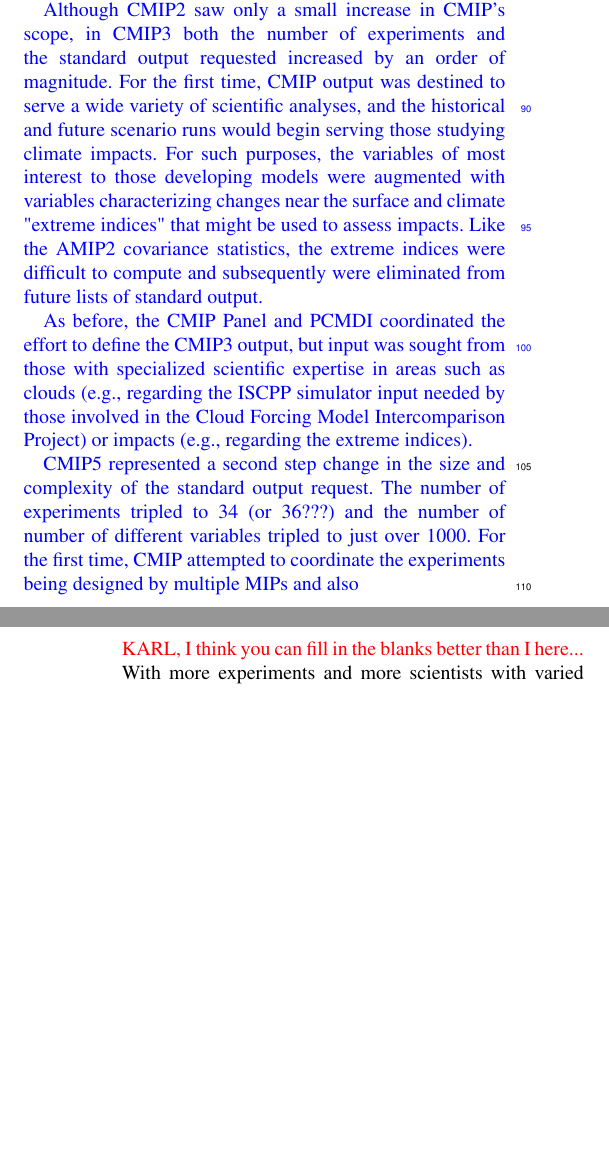
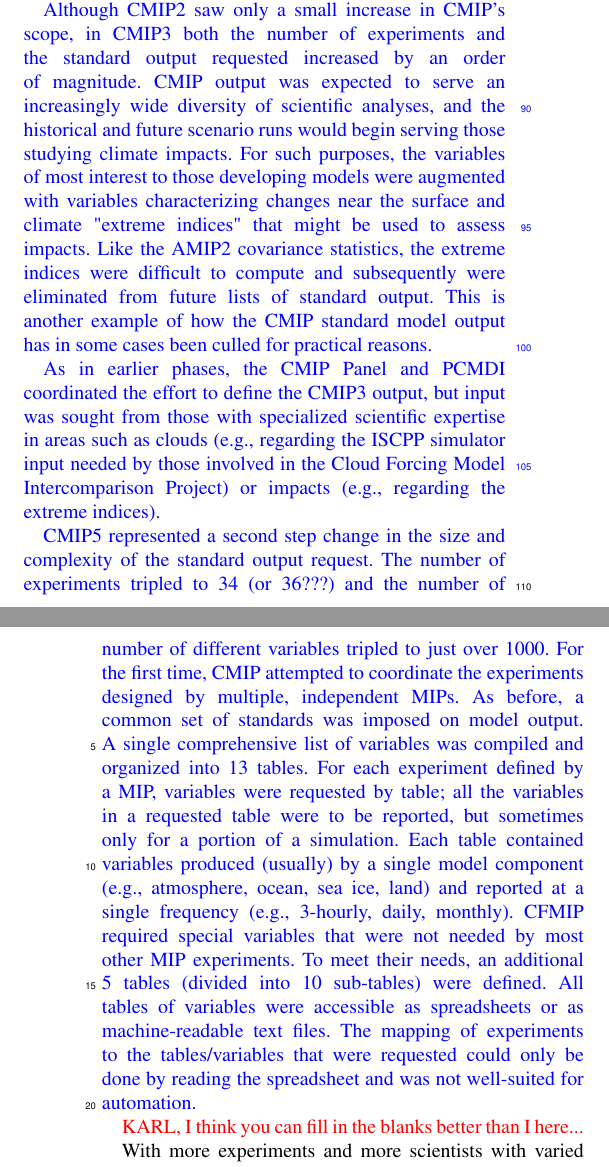
Before and after one commit to durack1/CMIPSummary, a LaTeX document (template.tex): two parts of the columns of pages 11 and 12 of 25, joined at a grey line, cut so that both start at the same text, the shorter picture padded with empty space. Compiled offline with pdfLaTeX; a missing font is replaced by an installed copy or a similar font; a LaTeX package or settings file that is missing is left out.

Commit message:
taylor13 contributed updates

```diff
--- a/template.tex
+++ b/template.tex
@@ -512,11 +512,13 @@ In AMIP1, {\color{blue}storage and resource limitations were a primary concern i
 
 \sout{For CMIP3, there was a somewhat more concerted effort to define the model output, but it was still done within a small community that was open to feedback from interested scientists but had to balance the practical limits of the data volume with the potential benefits. <Should the infamous Taylor spreadsheets be pointed to? KET: I don't think the spreadsheets came along until CMIP5>.}
 
-{\color{blue}Although CMIP2 saw only a small increase in CMIP's scope, in CMIP3 both the number of experiments and the standard output requested increased by an order of magnitude.  For the first time, CMIP output was destined to serve a wide variety of scientific analyses, and the historical and future scenario runs would begin serving those studying climate impacts. For such purposes, the variables of most interest to those developing models were augmented with variables characterizing changes near the surface and climate "extreme indices" that might be used to assess impacts.  Like the AMIP2 covariance statistics, the extreme indices were difficult to compute and subsequently were eliminated from future lists of standard output.
+{\color{blue}Although CMIP2 saw only a small increase in CMIP's scope, in CMIP3 both the number of experiments and the standard output requested increased by an order of magnitude.  CMIP output was expected to serve an increasingly wide diversity of scientific analyses, and the historical and future scenario runs would begin serving those studying climate impacts. For such purposes, the variables of most interest to those developing models were augmented with variables characterizing changes near the surface and climate "extreme indices" that might be used to assess impacts.  Like the AMIP2 covariance statistics, the extreme indices were difficult to compute and subsequently were eliminated from future lists of standard output.  This is another example of how the CMIP standard model output has in some cases been culled for practical reasons.
 
-As before, the CMIP Panel and PCMDI coordinated the effort to define the CMIP3 output, but input was sought from those with specialized scientific expertise in areas such as clouds (e.g., regarding the ISCPP simulator input needed by those involved in the  Cloud Forcing Model Intercomparison Project) or impacts (e.g., regarding the extreme indices).
+As in earlier phases, the CMIP Panel and PCMDI coordinated the effort to define the CMIP3 output, but input was sought from those with specialized scientific expertise in areas such as clouds (e.g., regarding the ISCPP simulator input needed by those involved in the  Cloud Forcing Model Intercomparison Project) or impacts (e.g., regarding the extreme indices).
 
-CMIP5 represented a second step change in the size and complexity of the standard output request. The number of experiments tripled to 34 (or 36???) and the number of number of different variables tripled to just over 1000. For the first time, CMIP attempted to coordinate the experiments being designed by multiple MIPs and also }
+CMIP5 represented a second step change in the size and complexity of the standard output request. The number of experiments tripled to 34 (or 36???) and the number of number of different variables tripled to just over 1000. For the first time, CMIP attempted to coordinate the experiments designed by multiple, independent MIPs.  As before, a common set of standards was imposed on model output.  A single comprehensive list of variables was compiled and organized into 13 tables. For each experiment defined by a MIP, variables were requested by table; all the variables in a requested table were to be reported, but sometimes only for a portion of a simulation. Each table contained variables produced (usually) by a single model component (e.g., atmosphere, ocean, sea ice, land) and reported at a single frequency (e.g., 3-hourly, daily, monthly).  CFMIP required special variables that were not needed by most other MIP experiments.  To meet their needs, an additional 5 tables (divided into 10 sub-tables) were defined.  All tables of variables were accessible as spreadsheets or as machine-readable text files.  The mapping of experiments to the tables/variables that were requested could only be done by reading the spreadsheet and was not well-suited for automation.  }
+
+
 
 \cred{KARL, I think you can fill in the blanks better than I here...}
 
```
